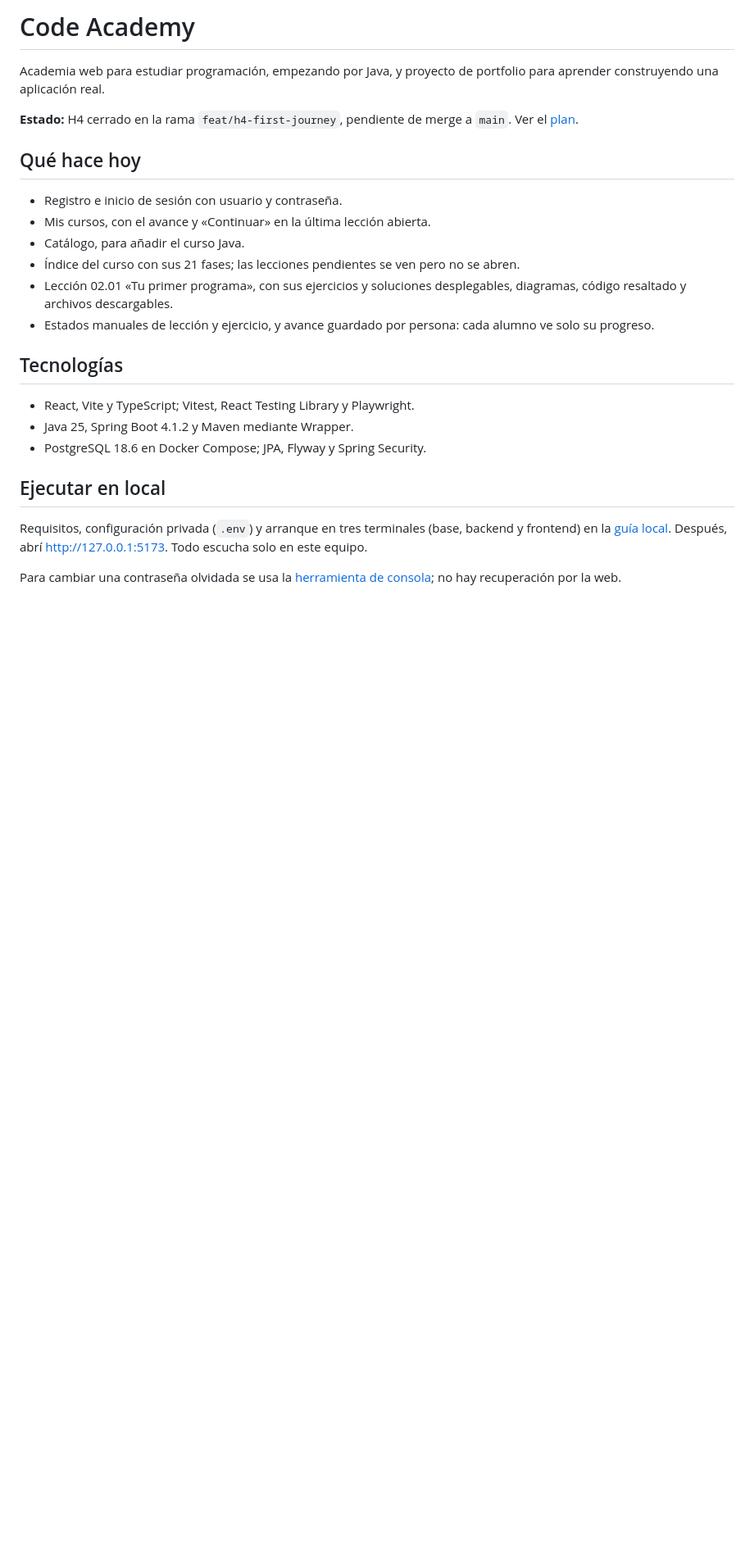
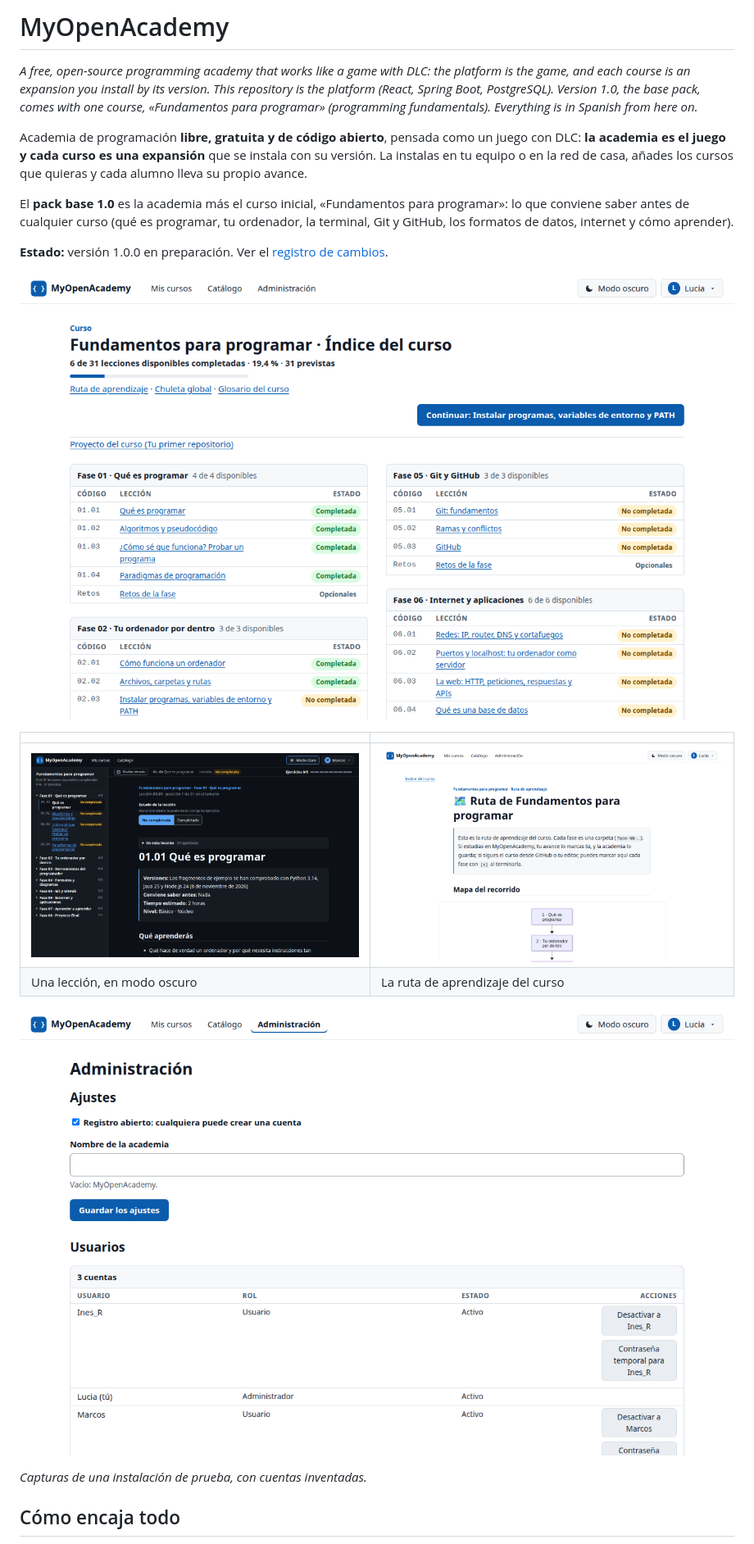
Before and after one commit to santi-cast/myopenacademy, a Markdown page: README.md, the part around one of its changes. Shown at 82% size. Drawn GitHub-style; pictures changed too: docs/capturas/administracion.png (added), docs/capturas/indice.png (added), docs/capturas/leccion-oscuro.png (added); blank space fills up the shorter version.

```diff
--- a/README.md
+++ b/README.md
@@ -1,27 +1,23 @@
-# Code Academy
+# MyOpenAcademy
 
-Academia web para estudiar programación, empezando por Java, y proyecto de portfolio para aprender construyendo una aplicación real.
+*A free, open-source programming academy that works like a game with DLC: the platform is the game, and each course is an expansion you install by its version. This repository is the platform (React, Spring Boot, PostgreSQL). Version 1.0, the base pack, comes with one course, «Fundamentos para programar» (programming fundamentals). Everything is in Spanish from here on.*
 
-**Estado:** H4 cerrado en la rama `feat/h4-first-journey`, pendiente de merge a `main`. Ver el [plan](PLAN.md).
+Academia de programación **libre, gratuita y de código abierto**, pensada como un juego con DLC: **la academia es el juego y cada curso es una expansión** que se instala con su versión. La instalas en tu equipo o en la red de casa, añades los cursos que quieras y cada alumno lleva su propio avance.
 
-## Qué hace hoy
+El **pack base 1.0** es la academia más el curso inicial, «Fundamentos para programar»: lo que conviene saber antes de cualquier curso (qué es programar, tu ordenador, la terminal, Git y GitHub, los formatos de datos, internet y cómo aprender).
 
-- Registro e inicio de sesión con usuario y contraseña.
-- Mis cursos, con el avance y «Continuar» en la última lección abierta.
-- Catálogo, para añadir el curso Java.
-- Índice del curso con sus 21 fases; las lecciones pendientes se ven pero no se abren.
-- Lección 02.01 «Tu primer programa», con sus ejercicios y soluciones desplegables, diagramas, código resaltado y archivos descargables.
-- Estados manuales de lección y ejercicio, y avance guardado por persona: cada alumno ve solo su progreso.
+**Estado:** versión 1.0.0 en preparación. Ver el [registro de cambios](CHANGELOG.md).
 
-## Tecnologías
+![Índice del curso inicial, con el avance de una alumna, las fases y la ruta de aprendizaje](docs/capturas/indice.png)
 
-- React, Vite y TypeScript; Vitest, React Testing Library y Playwright.
-- Java 25, Spring Boot 4.1.2 y Maven mediante Wrapper.
-- PostgreSQL 18.6 en Docker Compose; JPA, Flyway y Spring Security.
+| | |
+|---|---|
+| ![Una lección en modo oscuro, con el temario a la izquierda](docs/capturas/leccion-oscuro.png) | ![La ruta de aprendizaje del curso, con su diagrama](docs/capturas/ruta.png) |
+| Una lección, en modo oscuro | La ruta de aprendizaje del curso |
 
-## Ejecutar en local
+![La administración: registro abierto o cerrado, nombre de la academia y usuarios](docs/capturas/administracion.png)
 
-Requisitos, configuración privada (`.env`) y arranque en tres terminales (base, backend y frontend) en la [guía local](docs/desarrollo-local.md). Después, abrí http://127.0.0.1:5173. Todo escucha solo en este equipo.
+*Capturas de una instalación de prueba, con cuentas inventadas.*
 
-Para cambiar una contraseña olvidada se usa la [herramienta de consola](docs/desarrollo-local.md#recuperar-una-contraseña); no hay recuperación por la web.
+## Cómo encaja todo
 
```
Also changed, not shown: other parts of README.md (+57 -8 lines), CONTRIBUTING.md (+1 -1 lines), odd/tasks/h11-pack-base.md (+2 -1 lines), 2 other files.
